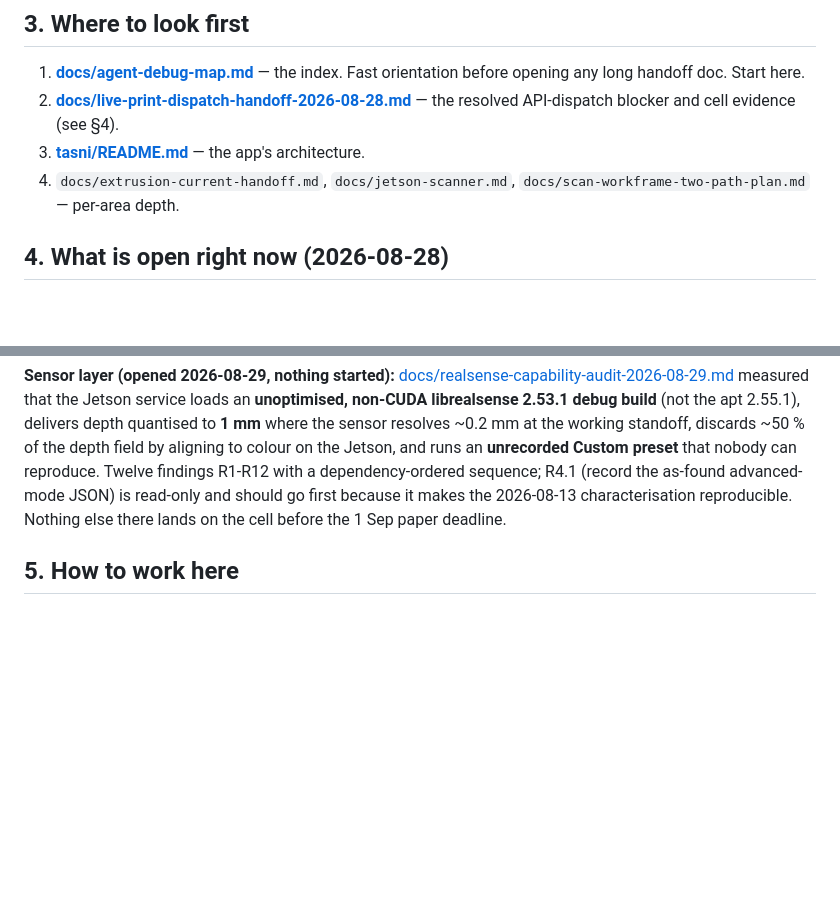
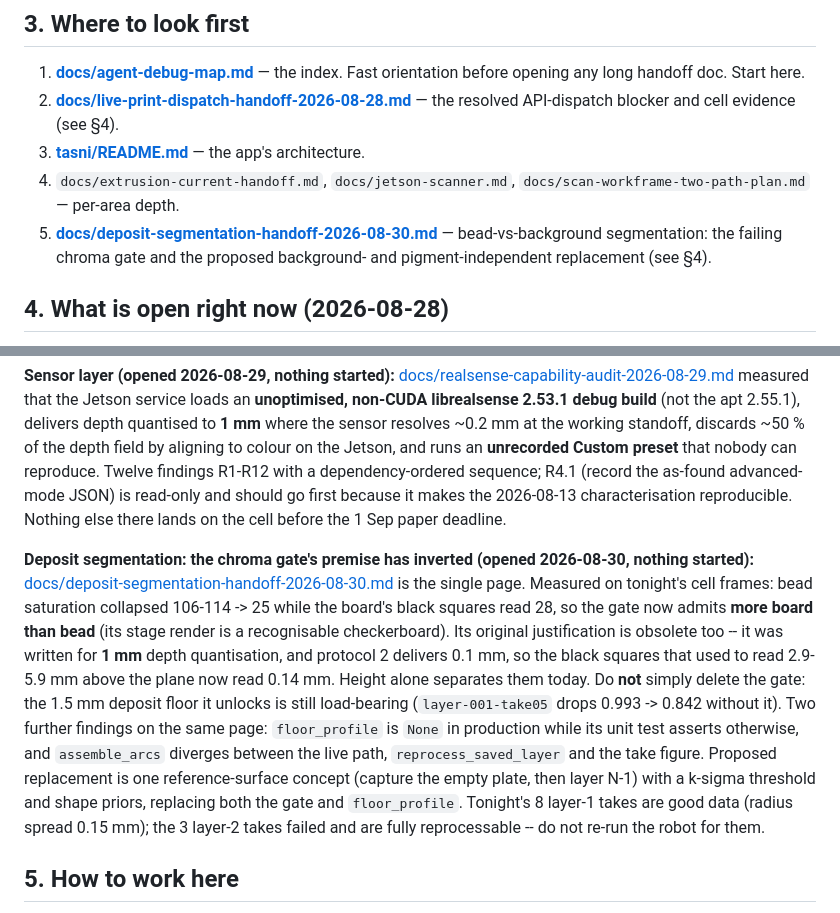
Before and after one commit to raffitch/robodk, a Markdown page: AGENTS.md, 2 parts joined by grey strips. Drawn GitHub-style; blank space fills up the shorter version.

```diff
--- a/AGENTS.md
+++ b/AGENTS.md
@@ -45,6 +45,9 @@ strand the robot on old code. Say which commit hashes you pushed in your summary
 3. **[tasni/README.md](tasni/README.md)** — the app's architecture.
 4. `docs/extrusion-current-handoff.md`, `docs/jetson-scanner.md`,
    `docs/scan-workframe-two-path-plan.md` — per-area depth.
+5. **[docs/deposit-segmentation-handoff-2026-08-30.md](docs/deposit-segmentation-handoff-2026-08-30.md)**
+   — bead-vs-background segmentation: the failing chroma gate and the proposed
+   background- and pigment-independent replacement (see §4).
 
 ## 4. What is open right now (2026-08-28)
 
@@ -237,6 +240,22 @@ findings R1-R12 with a dependency-ordered sequence; R4.1 (record the as-found ad
 JSON) is read-only and should go first because it makes the 2026-08-13 characterisation
 reproducible. Nothing else there lands on the cell before the 1 Sep paper deadline.
 
+**Deposit segmentation: the chroma gate's premise has inverted (opened 2026-08-30, nothing
+started):** [docs/deposit-segmentation-handoff-2026-08-30.md](docs/deposit-segmentation-handoff-2026-08-30.md)
+is the single page. Measured on tonight's cell frames: bead saturation collapsed 106-114 -> 25
+while the board's black squares read 28, so the gate now admits **more board than bead** (its
+stage render is a recognisable checkerboard). Its original justification is obsolete too --
+it was written for **1 mm** depth quantisation, and protocol 2 delivers 0.1 mm, so the black
+squares that used to read 2.9-5.9 mm above the plane now read 0.14 mm. Height alone separates
+them today. Do **not** simply delete the gate: the 1.5 mm deposit floor it unlocks is still
+load-bearing (`layer-001-take05` drops 0.993 -> 0.842 without it). Two further findings on the
+same page: `floor_profile` is `None` in production while its unit test asserts otherwise, and
+`assemble_arcs` diverges between the live path, `reprocess_saved_layer` and the take figure.
+Proposed replacement is one reference-surface concept (capture the empty plate, then layer N-1)
+with a k-sigma threshold and shape priors, replacing both the gate and `floor_profile`.
+Tonight's 8 layer-1 takes are good data (radius spread 0.15 mm); the 3 layer-2 takes failed and
+are fully reprocessable -- do not re-run the robot for them.
+
 ## 5. How to work here
 
 - **Measure before theorising.** Most of the time lost on this project has gone to
```
Also changed, not shown: docs/agent-debug-map.md (+7 -0 lines), docs/deposit-segmentation-handoff-2026-08-30.md (added, +330 -0 lines).
